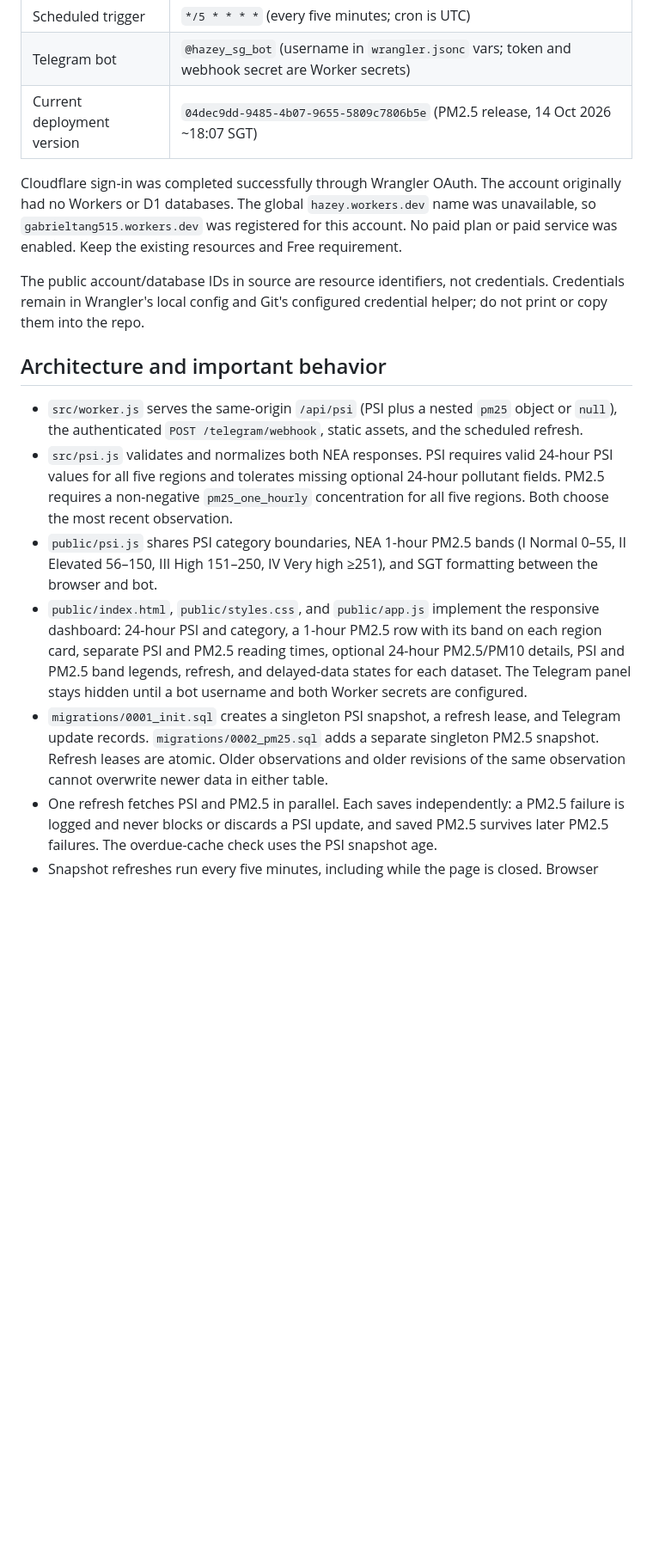
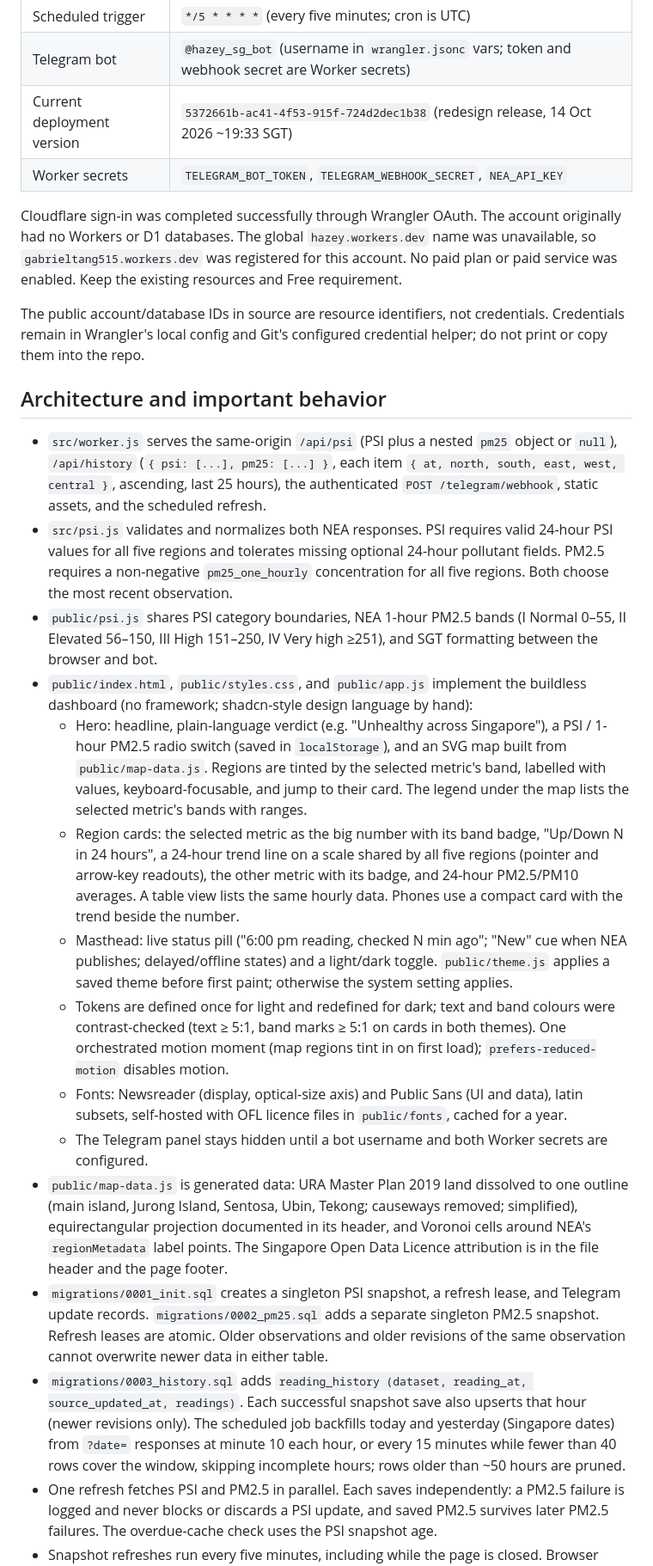
Before and after one commit to gabrieltang515/hazey, a Markdown page: HANDOVER.md, the part around one of its changes. Shown at 86% size. GitHub-like rendering; blank space fills up the shorter version.

```diff
--- a/HANDOVER.md
+++ b/HANDOVER.md
@@ -31,7 +33,8 @@ The owner, GitHub account `gabrieltang515`, requested a web app and Telegram bot
 | Assets binding | `ASSETS` |
 | Scheduled trigger | `*/5 * * * *` (every five minutes; cron is UTC) |
 | Telegram bot | `@hazey_sg_bot` (username in `wrangler.jsonc` vars; token and webhook secret are Worker secrets) |
-| Current deployment version | `04dec9dd-9485-4b07-9655-5809c7806b5e` (PM2.5 release, 14 Oct 2026 ~18:07 SGT) |
+| Current deployment version | `5372661b-ac41-4f53-915f-724d2dec1b38` (redesign release, 14 Oct 2026 ~19:33 SGT) |
+| Worker secrets | `TELEGRAM_BOT_TOKEN`, `TELEGRAM_WEBHOOK_SECRET`, `NEA_API_KEY` |
 
 Cloudflare sign-in was completed successfully through Wrangler OAuth. The account originally had no Workers or D1 databases. The global `hazey.workers.dev` name was unavailable, so `gabrieltang515.workers.dev` was registered for this account. No paid plan or paid service was enabled. Keep the existing resources and Free requirement.
 
@@ -39,11 +42,19 @@ The public account/database IDs in source are resource identifiers, not credenti
 
 ## Architecture and important behavior
 
-- `src/worker.js` serves the same-origin `/api/psi` (PSI plus a nested `pm25` object or `null`), the authenticated `POST /telegram/webhook`, static assets, and the scheduled refresh.
+- `src/worker.js` serves the same-origin `/api/psi` (PSI plus a nested `pm25` object or `null`), `/api/history` (`{ psi: [...], pm25: [...] }`, each item `{ at, north, south, east, west, central }`, ascending, last 25 hours), the authenticated `POST /telegram/webhook`, static assets, and the scheduled refresh.
 - `src/psi.js` validates and normalizes both NEA responses. PSI requires valid 24-hour PSI values for all five regions and tolerates missing optional 24-hour pollutant fields. PM2.5 requires a non-negative `pm25_one_hourly` concentration for all five regions. Both choose the most recent observation.
 - `public/psi.js` shares PSI category boundaries, NEA 1-hour PM2.5 bands (I Normal 0–55, II Elevated 56–150, III High 151–250, IV Very high ≥251), and SGT formatting between the browser and bot.
-- `public/index.html`, `public/styles.css`, and `public/app.js` implement the responsive dashboard: 24-hour PSI and category, a 1-hour PM2.5 row with its band on each region card, separate PSI and PM2.5 reading times, optional 24-hour PM2.5/PM10 details, PSI and PM2.5 band legends, refresh, and delayed-data states for each dataset. The Telegram panel stays hidden until a bot username and both Worker secrets are configured.
+- `public/index.html`, `public/styles.css`, and `public/app.js` implement the buildless dashboard (no framework; shadcn-style design language by hand):
+  - Hero: headline, plain-language verdict (e.g. "Unhealthy across Singapore"), a PSI / 1-hour PM2.5 radio switch (saved in `localStorage`), and an SVG map built from `public/map-data.js`. Regions are tinted by the selected metric's band, labelled with values, keyboard-focusable, and jump to their card. The legend under the map lists the selected metric's bands with ranges.
+  - Region cards: the selected metric as the big number with its band badge, "Up/Down N in 24 hours", a 24-hour trend line on a scale shared by all five regions (pointer and arrow-key readouts), the other metric with its badge, and 24-hour PM2.5/PM10 averages. A table view lists the same hourly data. Phones use a compact card with the trend beside the number.
+  - Masthead: live status pill ("6:00 pm reading, checked N min ago"; "New" cue when NEA publishes; delayed/offline states) and a light/dark toggle. `public/theme.js` applies a saved theme before first paint; otherwise the system setting applies.
+  - Tokens are defined once for light and redefined for dark; text and band colours were contrast-checked (text ≥ 5:1, band marks ≥ 5:1 on cards in both themes). One orchestrated motion moment (map regions tint in on first load); `prefers-reduced-motion` disables motion.
+  - Fonts: Newsreader (display, optical-size axis) and Public Sans (UI and data), latin subsets, self-hosted with OFL licence files in `public/fonts`, cached for a year.
+  - The Telegram panel stays hidden until a bot username and both Worker secrets are configured.
+- `public/map-data.js` is generated data: URA Master Plan 2019 land dissolved to one outline (main island, Jurong Island, Sentosa, Ubin, Tekong; causeways removed; simplified), equirectangular projection documented in its header, and Voronoi cells around NEA's `regionMetadata` label points. The Singapore Open Data Licence attribution is in the file header and the page footer.
 - `migrations/0001_init.sql` creates a singleton PSI snapshot, a refresh lease, and Telegram update records. `migrations/0002_pm25.sql` adds a separate singleton PM2.5 snapshot. Refresh leases are atomic. Older observations and older revisions of the same observation cannot overwrite newer data in either table.
+- `migrations/0003_history.sql` adds `reading_history (dataset, reading_at, source_updated_at, readings)`. Each successful snapshot save also upserts that hour (newer revisions only). The scheduled job backfills today and yesterday (Singapore dates) from `?date=` responses at minute 10 each hour, or every 15 minutes while fewer than 40 rows cover the window, skipping incomplete hours; rows older than ~50 hours are pruned.
 - One refresh fetches PSI and PM2.5 in parallel. Each saves independently: a PM2.5 failure is logged and never blocks or discards a PSI update, and saved PM2.5 survives later PM2.5 failures. The overdue-cache check uses the PSI snapshot age.
 - Snapshot refreshes run every five minutes, including while the page is closed. Browser checks run every minute. Requests also refresh an overdue cache; browser requests return saved data while refreshing, while bot commands can await the refresh.
 - Data is marked stale when the saved fetch is more than 15 minutes old or the observation is more than two hours old. Those are application freshness thresholds, not promises about NEA publication frequency.
```
Also changed, not shown: other parts of HANDOVER.md (+23 -9 lines), README.md (+9 -5 lines).
